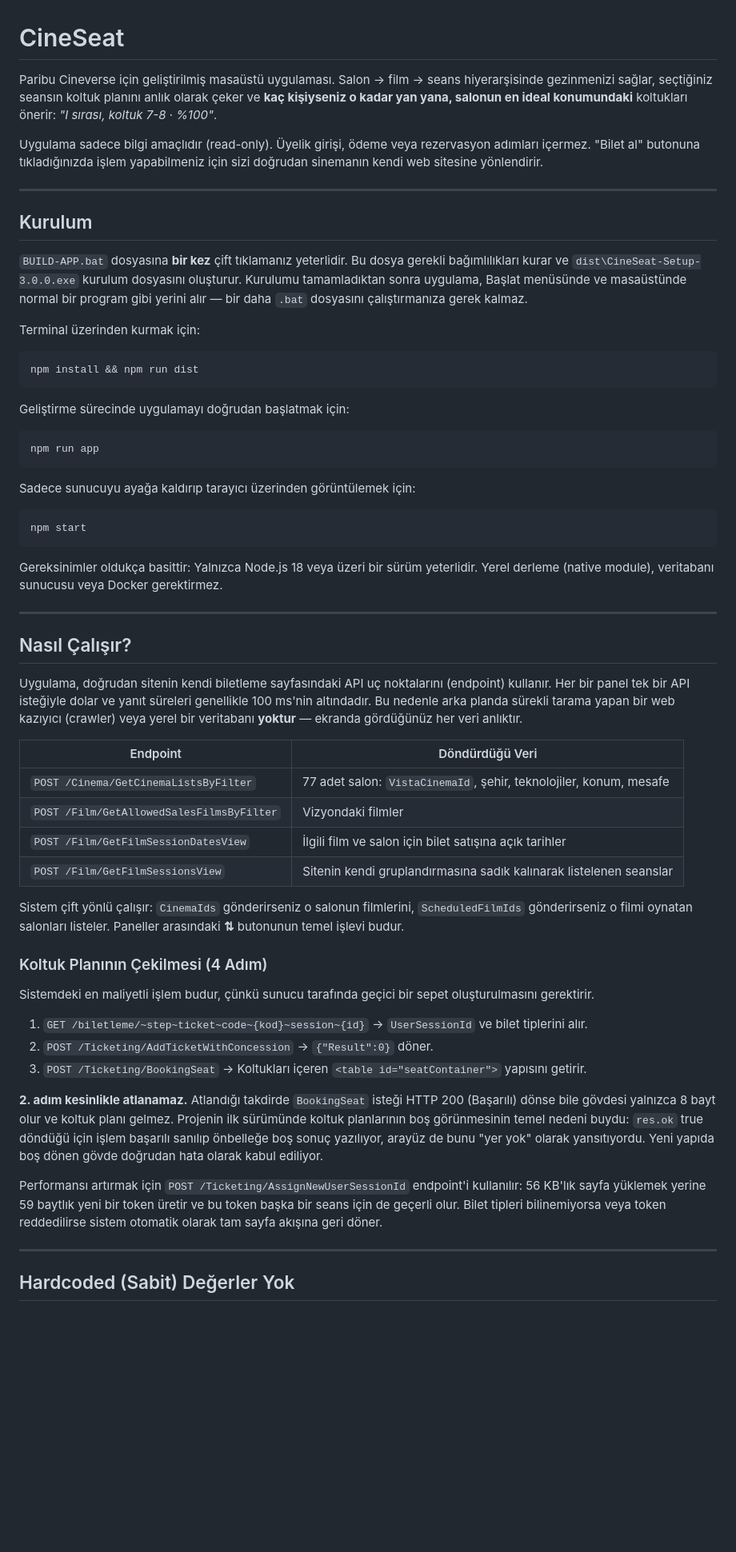
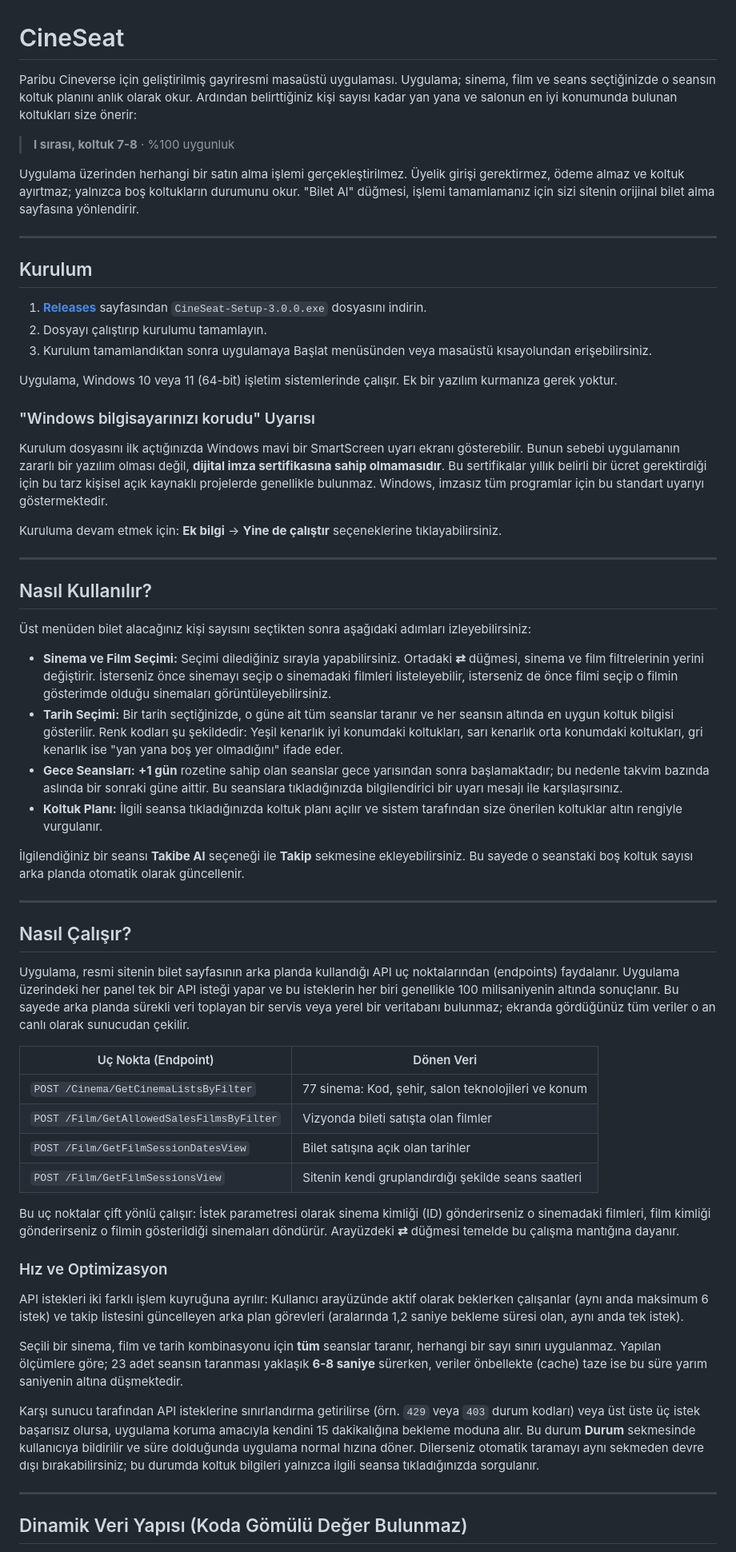
Before and after one commit to UtkuOzkutucu/CineSeat, a Markdown page: README.md, the part around one of its changes. Shown at 80% size. GitHub-like rendering; blank space fills up the shorter version.

````diff
--- a/README.md
+++ b/README.md
@@ -1,63 +1,64 @@
 # CineSeat
 
-Paribu Cineverse için geliştirilmiş masaüstü uygulaması. Salon → film → seans hiyerarşisinde gezinmenizi sağlar, seçtiğiniz seansın koltuk planını anlık olarak çeker ve **kaç kişiyseniz o kadar yan yana, salonun en ideal konumundaki** koltukları önerir: *"I sırası, koltuk 7-8 · %100"*.
+Paribu Cineverse için geliştirilmiş gayriresmi masaüstü uygulaması. Uygulama; sinema, film ve seans seçtiğinizde o seansın koltuk planını anlık olarak okur. Ardından belirttiğiniz kişi sayısı kadar yan yana ve salonun en iyi konumunda bulunan koltukları size önerir:
 
-Uygulama sadece bilgi amaçlıdır (read-only). Üyelik girişi, ödeme veya rezervasyon adımları içermez. "Bilet al" butonuna tıkladığınızda işlem yapabilmeniz için sizi doğrudan sinemanın kendi web sitesine yönlendirir.
+> **I sırası, koltuk 7-8** · %100 uygunluk
+
+Uygulama üzerinden herhangi bir satın alma işlemi gerçekleştirilmez. Üyelik girişi gerektirmez, ödeme almaz ve koltuk ayırtmaz; yalnızca boş koltukların durumunu okur. "Bilet Al" düğmesi, işlemi tamamlamanız için sizi sitenin orijinal bilet alma sayfasına yönlendirir.
 
 ---
 
 ## Kurulum
 
-`BUILD-APP.bat` dosyasına **bir kez** çift tıklamanız yeterlidir. Bu dosya gerekli bağımlılıkları kurar ve `dist\CineSeat-Setup-3.0.0.exe` kurulum dosyasını oluşturur. Kurulumu tamamladıktan sonra uygulama, Başlat menüsünde ve masaüstünde normal bir program gibi yerini alır — bir daha `.bat` dosyasını çalıştırmanıza gerek kalmaz.
+1. [**Releases**](https://github.com/UtkuOzkutucu/CineSeat/releases) sayfasından `CineSeat-Setup-3.0.0.exe` dosyasını indirin.
+2. Dosyayı çalıştırıp kurulumu tamamlayın.
+3. Kurulum tamamlandıktan sonra uygulamaya Başlat menüsünden veya masaüstü kısayolundan erişebilirsiniz.
 
-Terminal üzerinden kurmak için:
+Uygulama, Windows 10 veya 11 (64-bit) işletim sistemlerinde çalışır. Ek bir yazılım kurmanıza gerek yoktur.
 
-```bash
-npm install && npm run dist
-```
+### "Windows bilgisayarınızı korudu" Uyarısı
 
-Geliştirme sürecinde uygulamayı doğrudan başlatmak için:
+Kurulum dosyasını ilk açtığınızda Windows mavi bir SmartScreen uyarı ekranı gösterebilir. Bunun sebebi uygulamanın zararlı bir yazılım olması değil, **dijital imza sertifikasına sahip olmamasıdır**. Bu sertifikalar yıllık belirli bir ücret gerektirdiği için bu tarz kişisel açık kaynaklı projelerde genellikle bulunmaz. Windows, imzasız tüm programlar için bu standart uyarıyı göstermektedir.
 
-```bash
-npm run app
-```
+Kuruluma devam etmek için: **Ek bilgi** → **Yine de çalıştır** seçeneklerine tıklayabilirsiniz.
 
-Sadece sunucuyu ayağa kaldırıp tarayıcı üzerinden görüntülemek için:
+---
 
-```bash
-npm start
-```
+## Nasıl Kullanılır?
 
-Gereksinimler oldukça basittir: Yalnızca Node.js 18 veya üzeri bir sürüm yeterlidir. Yerel derleme (native module), veritabanı sunucusu veya Docker gerektirmez.
+Üst menüden bilet alacağınız kişi sayısını seçtikten sonra aşağıdaki adımları izleyebilirsiniz:
+
+- **Sinema ve Film Seçimi:** Seçimi dilediğiniz sırayla yapabilirsiniz. Ortadaki **⇄** düğmesi, sinema ve film filtrelerinin yerini değiştirir. İsterseniz önce sinemayı seçip o sinemadaki filmleri listeleyebilir, isterseniz de önce filmi seçip o filmin gösterimde olduğu sinemaları görüntüleyebilirsiniz.
+- **Tarih Seçimi:** Bir tarih seçtiğinizde, o güne ait tüm seanslar taranır ve her seansın altında en uygun koltuk bilgisi gösterilir. Renk kodları şu şekildedir: Yeşil kenarlık iyi konumdaki koltukları, sarı kenarlık orta konumdaki koltukları, gri kenarlık ise "yan yana boş yer olmadığını" ifade eder.
+- **Gece Seansları:** **+1 gün** rozetine sahip olan seanslar gece yarısından sonra başlamaktadır; bu nedenle takvim bazında aslında bir sonraki güne aittir. Bu seanslara tıkladığınızda bilgilendirici bir uyarı mesajı ile karşılaşırsınız.
+- **Koltuk Planı:** İlgili seansa tıkladığınızda koltuk planı açılır ve sistem tarafından size önerilen koltuklar altın rengiyle vurgulanır.
+
+İlgilendiğiniz bir seansı **Takibe Al** seçeneği ile **Takip** sekmesine ekleyebilirsiniz. Bu sayede o seanstaki boş koltuk sayısı arka planda otomatik olarak güncellenir.
 
 ---
 
 ## Nasıl Çalışır?
 
-Uygulama, doğrudan sitenin kendi biletleme sayfasındaki API uç noktalarını (endpoint) kullanır. Her bir panel tek bir API isteğiyle dolar ve yanıt süreleri genellikle 100 ms'nin altındadır. Bu nedenle arka planda sürekli tarama yapan bir web kazıyıcı (crawler) veya yerel bir veritabanı **yoktur** — ekranda gördüğünüz her veri anlıktır.
+Uygulama, resmi sitenin bilet sayfasının arka planda kullandığı API uç noktalarından (endpoints) faydalanır. Uygulama üzerindeki her panel tek bir API isteği yapar ve bu isteklerin her biri genellikle 100 milisaniyenin altında sonuçlanır. Bu sayede arka planda sürekli veri toplayan bir servis veya yerel bir veritabanı bulunmaz; ekranda gördüğünüz tüm veriler o an canlı olarak sunucudan çekilir.
 
-| Endpoint | Döndürdüğü Veri |
+| Uç Nokta (Endpoint) | Dönen Veri |
 |---|---|
-| `POST /Cinema/GetCinemaListsByFilter` | 77 adet salon: `VistaCinemaId`, şehir, teknolojiler, konum, mesafe |
-| `POST /Film/GetAllowedSalesFilmsByFilter` | Vizyondaki filmler |
-| `POST /Film/GetFilmSessionDatesView` | İlgili film ve salon için bilet satışına açık tarihler |
-| `POST /Film/GetFilmSessionsView` | Sitenin kendi gruplandırmasına sadık kalınarak listelenen seanslar |
+| `POST /Cinema/GetCinemaListsByFilter` | 77 sinema: Kod, şehir, salon teknolojileri ve konum |
+| `POST /Film/GetAllowedSalesFilmsByFilter` | Vizyonda bileti satışta olan filmler |
+| `POST /Film/GetFilmSessionDatesView` | Bilet satışına açık olan tarihler |
+| `POST /Film/GetFilmSessionsView` | Sitenin kendi gruplandırdığı şekilde seans saatleri |
 
-Sistem çift yönlü çalışır: `CinemaIds` gönderirseniz o salonun filmlerini, `ScheduledFilmIds` gönderirseniz o filmi oynatan salonları listeler. Paneller arasındaki **⇅** butonunun temel işlevi budur.
+Bu uç noktalar çift yönlü çalışır: İstek parametresi olarak sinema kimliği (ID) gönderirseniz o sinemadaki filmleri, film kimliği gönderirseniz o filmin gösterildiği sinemaları döndürür. Arayüzdeki **⇄** düğmesi temelde bu çalışma mantığına dayanır.
 
-### Koltuk Planının Çekilmesi (4 Adım)
+### Hız ve Optimizasyon
 
-Sistemdeki en maliyetli işlem budur, çünkü sunucu tarafında geçici bir sepet oluşturulmasını gerektirir.
+API istekleri iki farklı işlem kuyruğuna ayrılır: Kullanıcı arayüzünde aktif olarak beklerken çalışanlar (aynı anda maksimum 6 istek) ve takip listesini güncelleyen arka plan görevleri (aralarında 1,2 saniye bekleme süresi olan, aynı anda tek istek).
 
-1. `GET /biletleme/~step~ticket~code~{kod}~session~{id}` → `UserSessionId` ve bilet tiplerini alır.
-2. `POST /Ticketing/AddTicketWithConcession` → `{"Result":0}` döner.
-3. `POST /Ticketing/BookingSeat` → Koltukları içeren `<table id="seatContainer">` yapısını getirir.
+Seçili bir sinema, film ve tarih kombinasyonu için **tüm** seanslar taranır, herhangi bir sayı sınırı uygulanmaz. Yapılan ölçümlere göre; 23 adet seansın taranması yaklaşık **6-8 saniye** sürerken, veriler önbellekte (cache) taze ise bu süre yarım saniyenin altına düşmektedir.
 
-**2. adım kesinlikle atlanamaz.** Atlandığı takdirde `BookingSeat` isteği HTTP 200 (Başarılı) dönse bile gövdesi yalnızca 8 bayt olur ve koltuk planı gelmez. Projenin ilk sürümünde koltuk planlarının boş görünmesinin temel nedeni buydu: `res.ok` true döndüğü için işlem başarılı sanılıp önbelleğe boş sonuç yazılıyor, arayüz de bunu "yer yok" olarak yansıtıyordu. Yeni yapıda boş dönen gövde doğrudan hata olarak kabul ediliyor.
-
-Performansı artırmak için `POST /Ticketing/AssignNewUserSessionId` endpoint'i kullanılır: 56 KB'lık sayfa yüklemek yerine 59 baytlık yeni bir token üretir ve bu token başka bir seans için de geçerli olur. Bilet tipleri bilinemiyorsa veya token reddedilirse sistem otomatik olarak tam sayfa akışına geri döner.
+Karşı sunucu tarafından API isteklerine sınırlandırma getirilirse (örn. `429` veya `403` durum kodları) veya üst üste üç istek başarısız olursa, uygulama koruma amacıyla kendini 15 dakikalığına bekleme moduna alır. Bu durum **Durum** sekmesinde kullanıcıya bildirilir ve süre dolduğunda uygulama normal hızına döner. Dilerseniz otomatik taramayı aynı sekmeden devre dışı bırakabilirsiniz; bu durumda koltuk bilgileri yalnızca ilgili seansa tıkladığınızda sorgulanır.
 
 ---
 
-## Hardcoded (Sabit) Değerler Yok
+## Dinamik Veri Yapısı (Koda Gömülü Değer Bulunmaz)
 
````
Also changed, not shown: other parts of README.md (+72 -57 lines).
